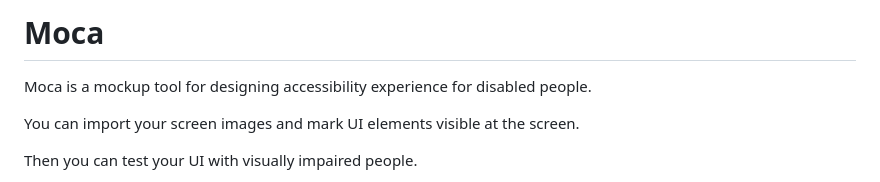
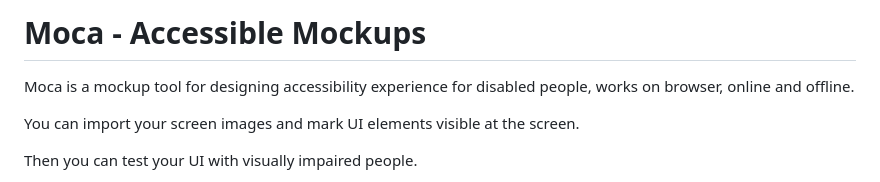
Before and after one commit to imesut/Moca, a Markdown page: readme.md, the part around one of its changes. Rendered like a GitHub page.

Commit message:
readme content has fulfilled

```diff
--- a/readme.md
+++ b/readme.md
@@ -1,6 +1,6 @@
-# Moca
+# Moca - Accessible Mockups
 
-Moca is a mockup tool for designing accessibility experience for disabled people.
+Moca is a mockup tool for designing accessibility experience for disabled people, works on browser, online and offline.
 
 You can import your screen images and mark UI elements visible at the screen.
 
```
Also changed, not shown: other parts of readme.md (+14 -2 lines), assets/slide/brief_1.png (added), assets/slide/brief_2.png (added), assets/slide/slideshare.png (added), 8 other files.
